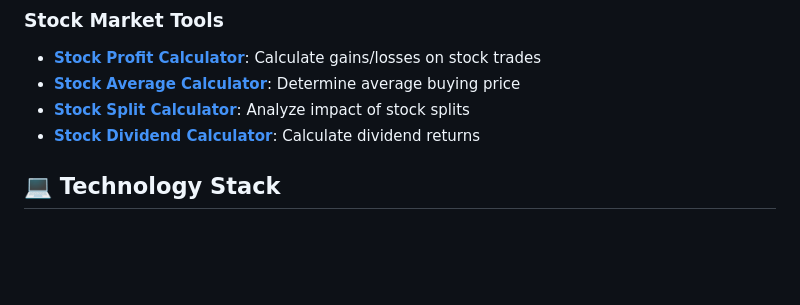
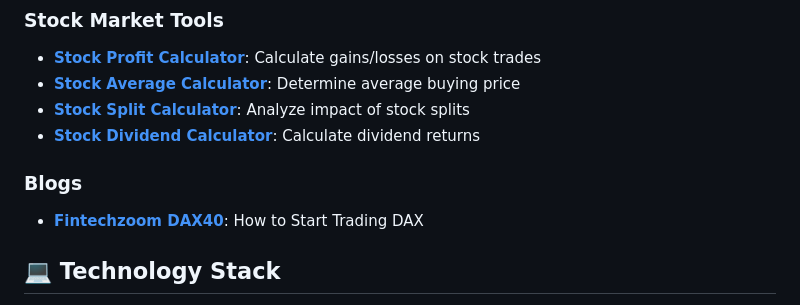
Before and after one commit to romikamreliya/cashmeasure, a Markdown page: README.md, the part around the change. GitHub-like rendering; blank space fills up the shorter version.

Commit message:
blog update

```diff
--- a/README.md
+++ b/README.md
@@ -23,6 +23,10 @@ Cash Measure is a comprehensive financial calculator platform offering various t
 - **[Stock Average Calculator](https://www.cashmeasure.com/stock-average-calculator)**: Determine average buying price
 - **[Stock Split Calculator](https://www.cashmeasure.com/stock/stock-split-calculator)**: Analyze impact of stock splits
 - **[Stock Dividend Calculator](https://www.cashmeasure.com/stock/stock-dividend-calculator)**: Calculate dividend returns
+
+### Blogs
+- **[Fintechzoom DAX40](https://www.cashmeasure.com/blog/fintechzoom-dax40-guide-how-to-start-trading-dax)**: How to Start Trading DAX
+
 
 ## 💻 Technology Stack
 
```
